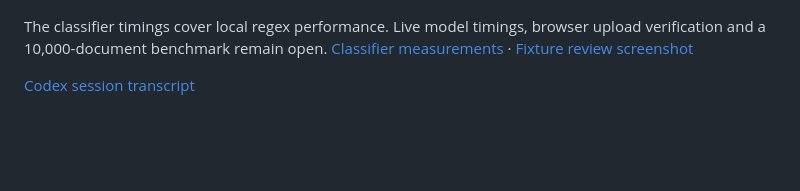
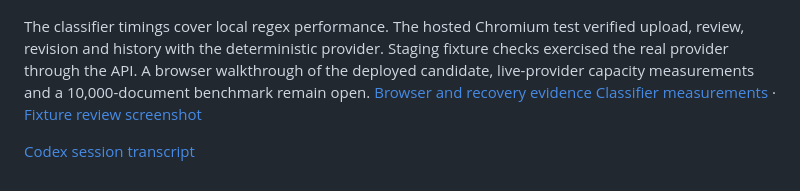
Before and after one commit to rshdhere/lomi-assignment, a Markdown page: README.md, the part around the change. Drawn GitHub-style; blank space fills up the shorter version.

```diff
--- a/README.md
+++ b/README.md
@@ -65,6 +65,6 @@ For the next load test, the optional observability stack streams application met
 
 ![Grafana dashboard preview showing extraction backlog, latency by phase and Redis recovery during the benchmark](docs/testing/2026-11-27/grafana-dashboard.png)
 
-The classifier timings cover local regex performance. Live model timings, browser upload verification and a 10,000-document benchmark remain open. [Classifier measurements](packages/services/README.md) · [Fixture review screenshot](apps/frontend/evidence/revision-fixture.png)
+The classifier timings cover local regex performance. The hosted Chromium test verified upload, review, revision and history with the deterministic provider. Staging fixture checks exercised the real provider through the API. A browser walkthrough of the deployed candidate, live-provider capacity measurements and a 10,000-document benchmark remain open. [Browser and recovery evidence](docs/testing/2026-11-28/ci-acceptance.md) [Classifier measurements](packages/services/README.md) · [Fixture review screenshot](apps/frontend/evidence/revision-fixture.png)
 
 [Codex session transcript](https://gist.github.com/rshdhere/90a43fc37023e22aeb29ce1cff92f26a)
```
Also changed, not shown: docs/README.md (+1 -1 lines), infra/observability/README.md (+1 -1 lines), docs/testing/2026-11-28/ci-invoice-reviewed.png (added), docs/testing/2026-11-28/ci-invoice-revised.png (added), docs/testing/2026-11-28/ci-report-gap.png (added), 4 other files.
